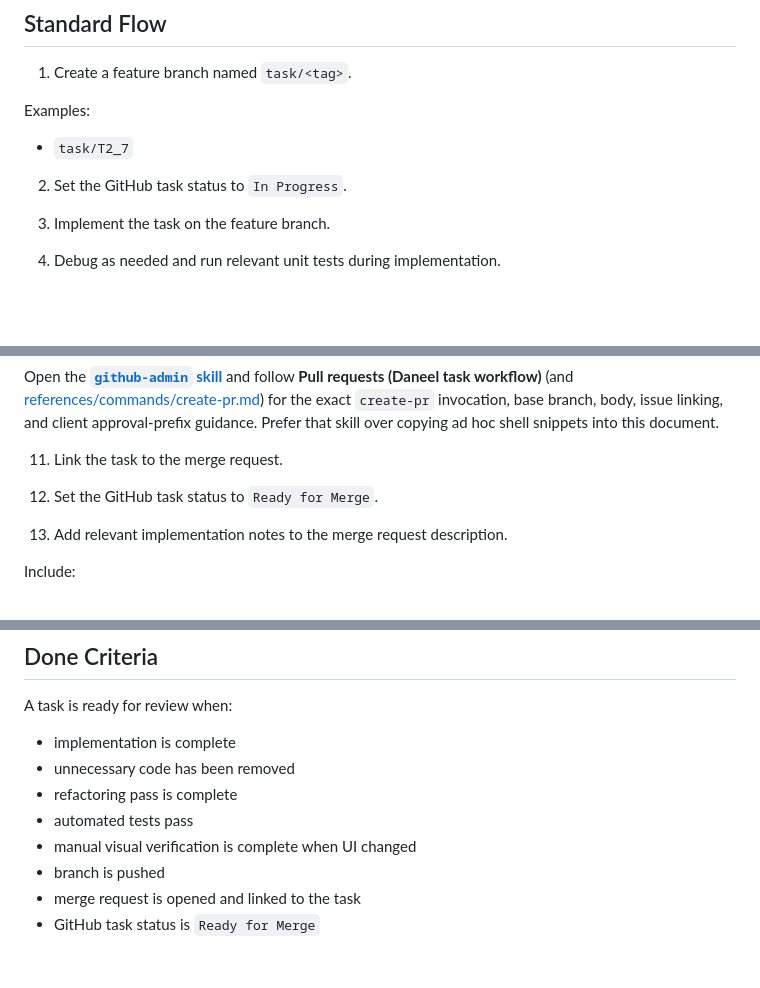
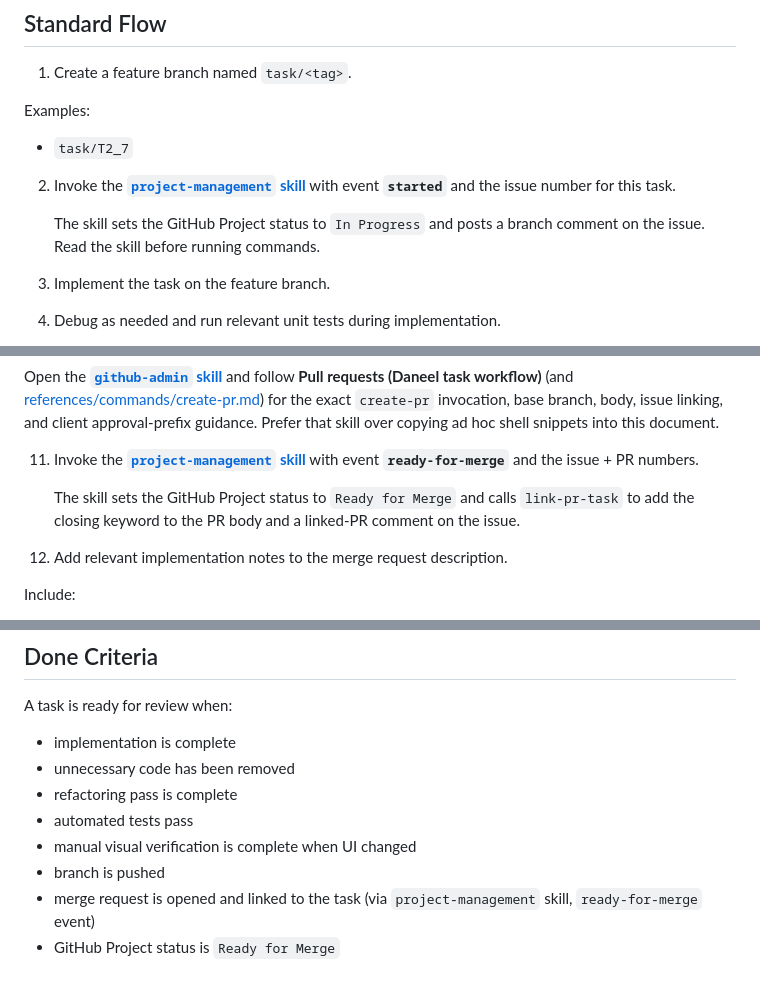
Before and after one commit to fcarucci/daneel, a Markdown page: AGENTS_WORKFLOW.md, 3 parts joined by grey strips. GitHub-like rendering; blank space fills up the shorter version.

```diff
--- a/AGENTS_WORKFLOW.md
+++ b/AGENTS_WORKFLOW.md
@@ -14,7 +14,9 @@ Examples:
 
 - `task/T2_7`
 
-2. Set the GitHub task status to `In Progress`.
+2. Invoke the **[`project-management` skill](skills/project-management/SKILL.md)** with event **`started`** and the issue number for this task.
+
+   The skill sets the GitHub Project status to `In Progress` and posts a branch comment on the issue.  Read the skill before running commands.
 
 3. Implement the task on the feature branch.
 
@@ -71,9 +73,9 @@ Example:
 
 Open the **[`github-admin` skill](skills/github-admin/SKILL.md)** and follow **Pull requests (Daneel task workflow)** (and [references/commands/create-pr.md](skills/github-admin/references/commands/create-pr.md)) for the exact `create-pr` invocation, base branch, body, issue linking, and client approval-prefix guidance. Prefer that skill over copying ad hoc shell snippets into this document.
 
-11. Link the task to the merge request.
+11. Invoke the **[`project-management` skill](skills/project-management/SKILL.md)** with event **`ready-for-merge`** and the issue + PR numbers.
 
-12. Set the GitHub task status to `Ready for Merge`.
+    The skill sets the GitHub Project status to `Ready for Merge` and calls `link-pr-task` to add the closing keyword to the PR body and a linked-PR comment on the issue.
 
 13. Add relevant implementation notes to the merge request description.
 
@@ -120,5 +122,5 @@ A task is ready for review when:
 - automated tests pass
 - manual visual verification is complete when UI changed
 - branch is pushed
-- merge request is opened and linked to the task
-- GitHub task status is `Ready for Merge`
+- merge request is opened and linked to the task (via `project-management` skill, `ready-for-merge` event)
+- GitHub Project status is `Ready for Merge`
```
Also changed, not shown: AGENTS.md (+3 -0 lines), skills/project-management/SKILL.md (added, +99 -0 lines).
